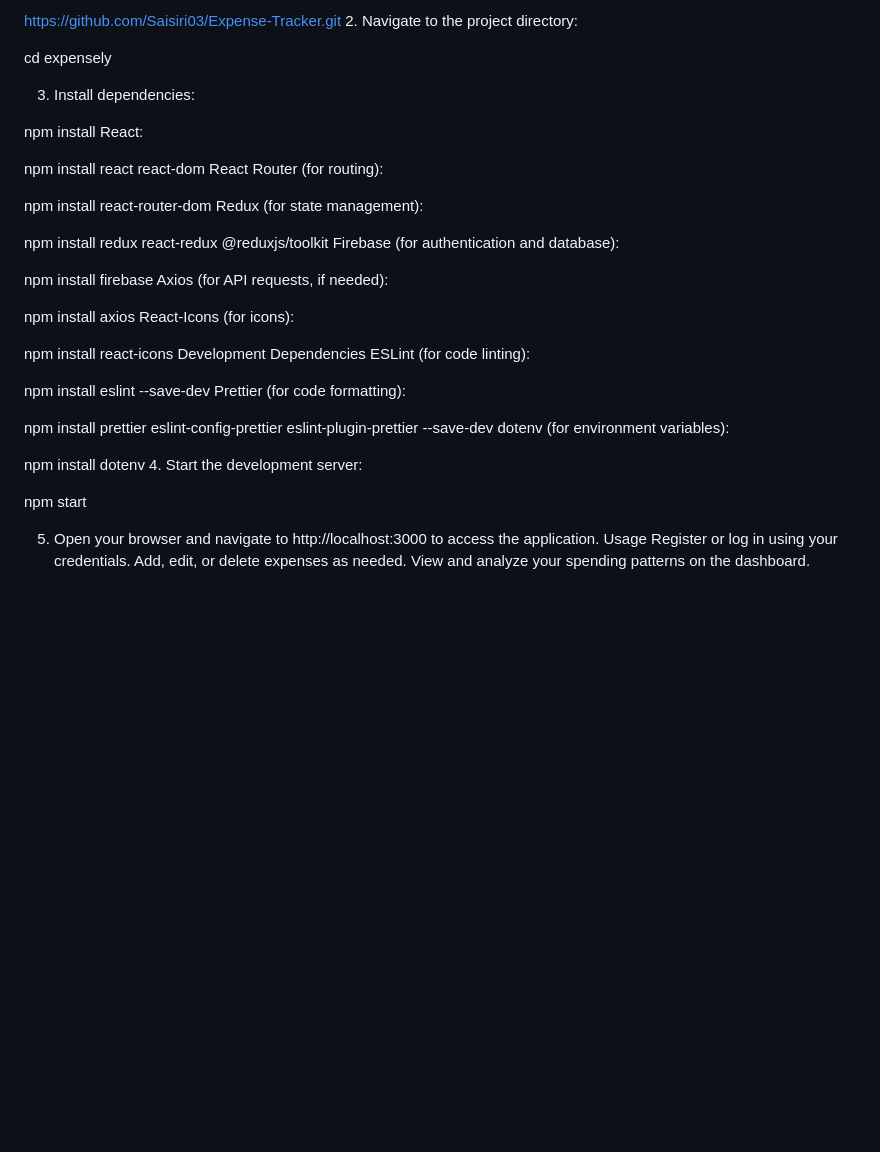
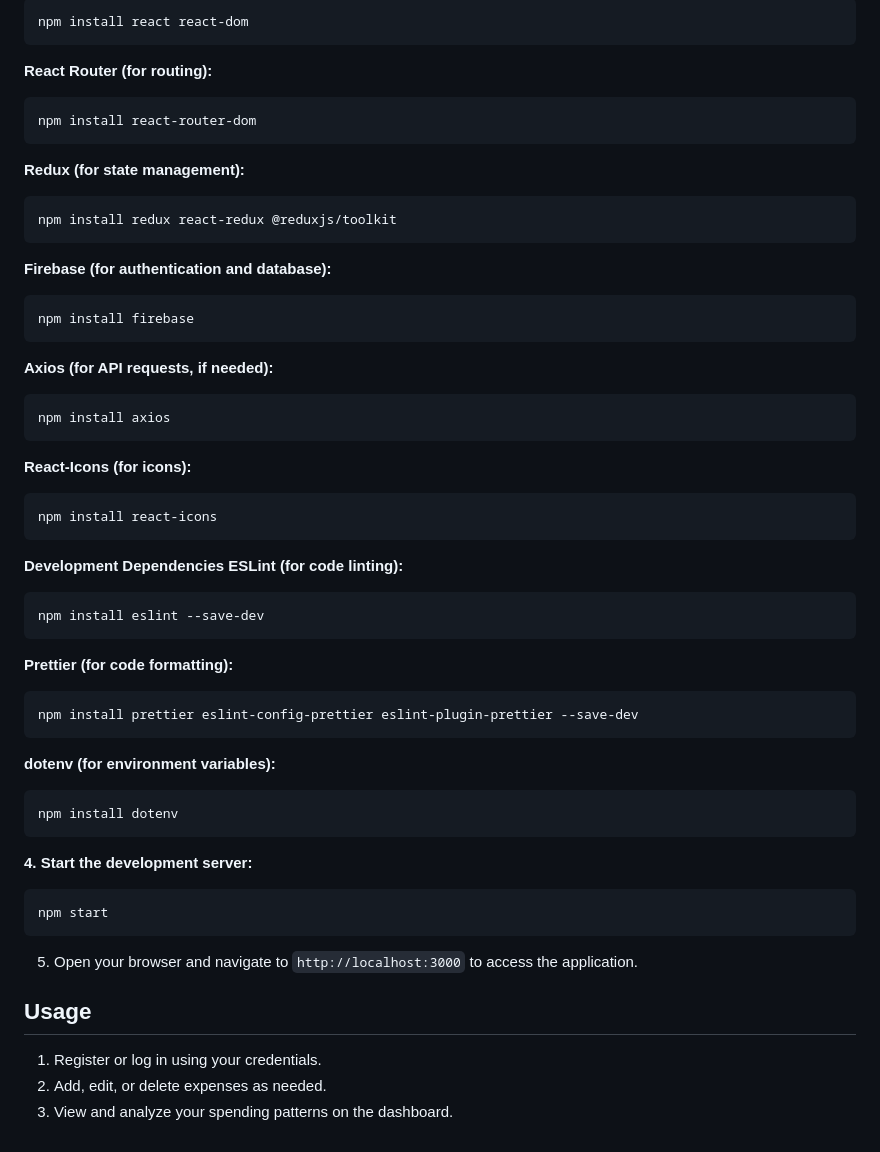
Before and after one commit to saisiriGullapalli/Expensely, a Markdown page: README.md, the part around one of its changes. GitHub-like rendering; blank space fills up the shorter version.

````diff
--- a/README.md
+++ b/README.md
@@ -60,47 +78,49 @@ To set up the project locally, follow these steps:
 
-https://github.com/Saisiri03/Expense-Tracker.git
-2. Navigate to the project directory:
+```bash
+npm install react react-dom
+```
+**React Router (for routing):**
+```bash
+npm install react-router-dom
+```
+**Redux (for state management):**
+```bash
+npm install redux react-redux @reduxjs/toolkit
+```
+**Firebase (for authentication and database):**
+```bash
+npm install firebase
+```
+**Axios (for API requests, if needed):**
+```bash
+npm install axios
+```
+**React-Icons (for icons):**
+```bash
+npm install react-icons
+```
+**Development Dependencies**
+**ESLint (for code linting):**
+```bash
+npm install eslint --save-dev
+```
+**Prettier (for code formatting):**
+```bash
+npm install prettier eslint-config-prettier eslint-plugin-prettier --save-dev
+```
+**dotenv (for environment variables):**
+```bash
+npm install dotenv
+```
+**4. Start the development server:**
+   ```bash
+   npm start
+   ```
 
-cd expensely
+5. Open your browser and navigate to `http://localhost:3000` to access the application.
 
+## Usage
 
-3. Install dependencies:
-
-npm install
-React:
-
-npm install react react-dom
-React Router (for routing):
-
-npm install react-router-dom
-Redux (for state management):
-
-npm install redux react-redux @reduxjs/toolkit
-Firebase (for authentication and database):
-
-npm install firebase
-Axios (for API requests, if needed):
-
-npm install axios
-React-Icons (for icons):
-
-npm install react-icons
-Development Dependencies ESLint (for code linting):
-
-npm install eslint --save-dev
-Prettier (for code formatting):
-
-npm install prettier eslint-config-prettier eslint-plugin-prettier --save-dev
-dotenv (for environment variables):
-
-npm install dotenv
-4. Start the development server:
-
-npm start
-
-
-5. Open your browser and navigate to http://localhost:3000 to access the application.
-Usage
-Register or log in using your credentials.
-Add, edit, or delete expenses as needed.
-View and analyze your spending patterns on the dashboard.
+1. Register or log in using your credentials.
+2. Add, edit, or delete expenses as needed.
+3. View and analyze your spending patterns on the dashboard.
````
Also changed, not shown: other parts of README.md (+48 -30 lines).
